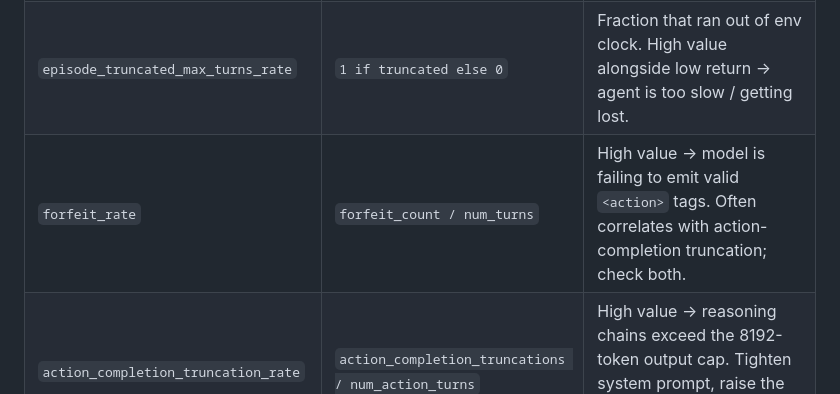
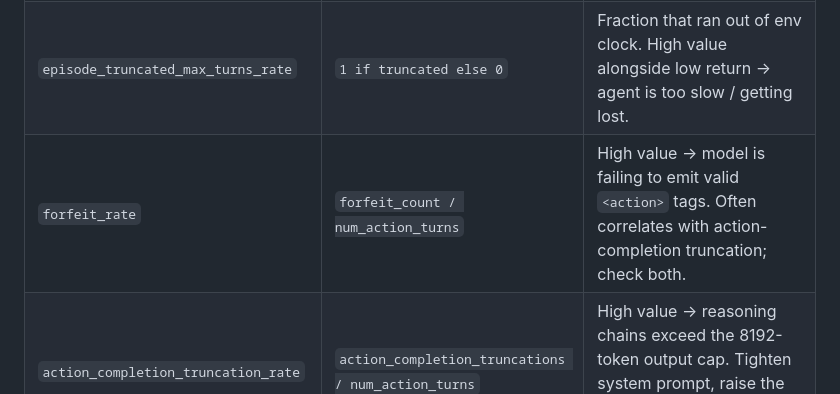
Before and after one commit to roger-creus/glyphbench, a Markdown page: docs/llm-agent-failure-modes.md, the part around the change. GitHub-like rendering.

Commit message:
docs: align forfeit_rate formula with rubric implementation
rubric.py:64-68 divides forfeit_count by num_action_turns, not num_turns.
Update the glossary formula row to match.

Co-Authored-By: Claude Opus 4.7 (1M context) <noreply@anthropic.com>

```diff
--- a/docs/llm-agent-failure-modes.md
+++ b/docs/llm-agent-failure-modes.md
@@ -58,7 +58,7 @@ All rates are floats in [0, 1] aggregated per rollout (not per-step).
 | `episode_length` | `num_turns` | Higher = longer episodes. |
 | `episode_terminated_rate` | `1 if terminated else 0` | Across rollouts: fraction that hit a terminal state. |
 | `episode_truncated_max_turns_rate` | `1 if truncated else 0` | Fraction that ran out of env clock. High value alongside low return → agent is too slow / getting lost. |
-| `forfeit_rate` | `forfeit_count / num_turns` | High value → model is failing to emit valid `<action>` tags. Often correlates with action-completion truncation; check both. |
+| `forfeit_rate` | `forfeit_count / num_action_turns` | High value → model is failing to emit valid `<action>` tags. Often correlates with action-completion truncation; check both. |
 | `action_completion_truncation_rate` | `action_completion_truncations / num_action_turns` | High value → reasoning chains exceed the 8192-token output cap. Tighten system prompt, raise the cap, or use a less verbose model. |
 | `memory_completion_truncation_rate` | `memory_completion_truncations / num_memory_turns` | High value → memory writes are exceeding 4096 tokens. Trim the memory schema or raise the cap. |
 | `memory_parse_failure_rate` | `memory_parse_failures / num_memory_turns` | High value → model is emitting memory without `<memory>` tags despite `enable_thinking=False`. Check chat template. |
```
